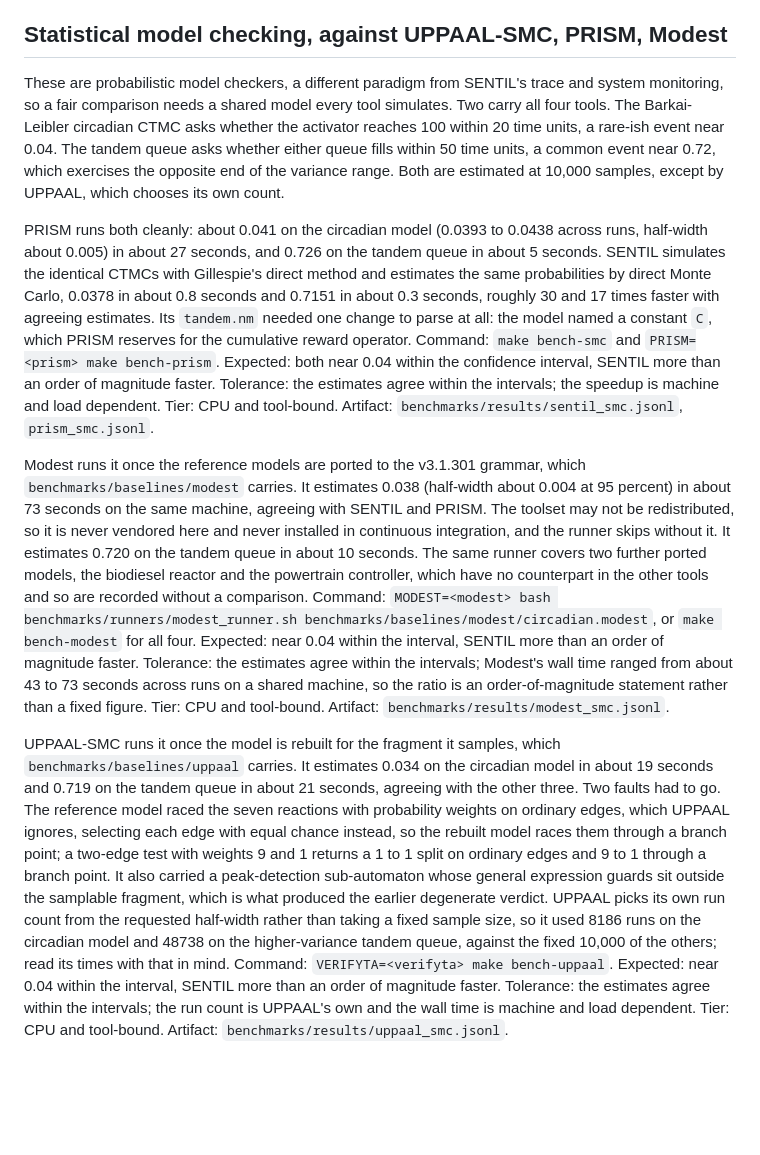
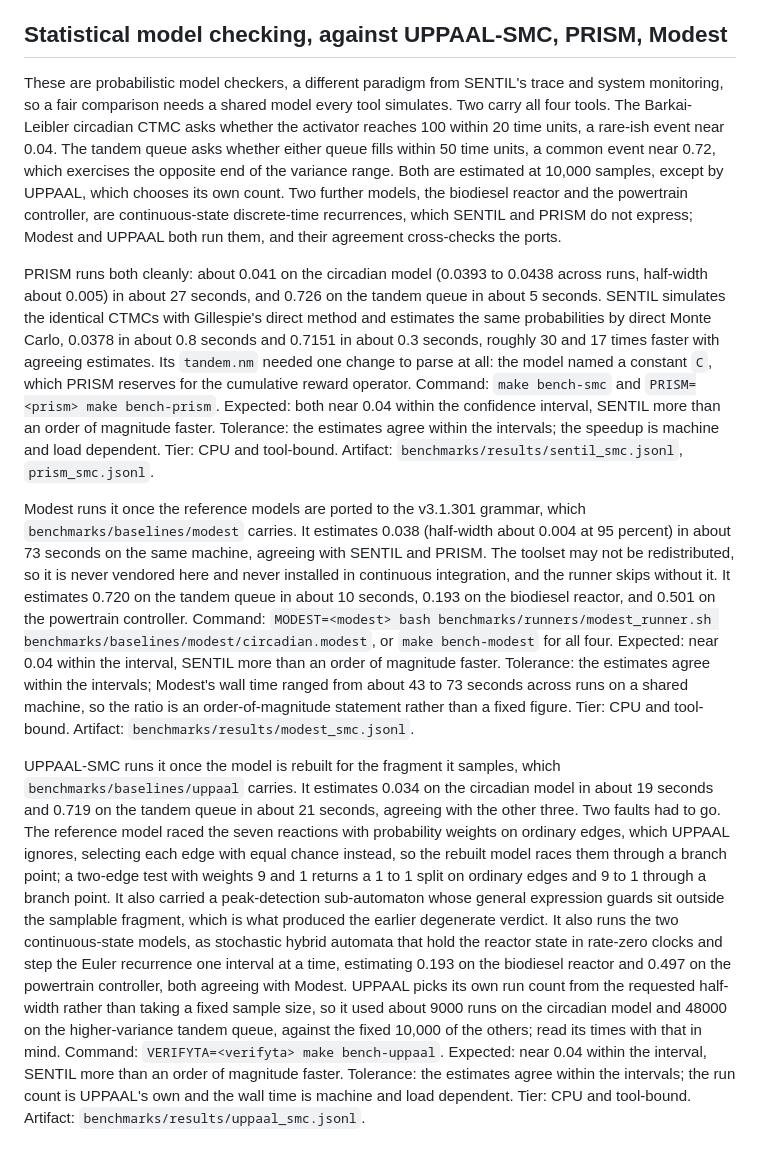
Before and after one commit to sedislab/SENTIL, a Markdown page: docs/CLAIMS.md, the part around the change. GitHub-like rendering; blank space fills up the shorter version.

Commit message:
UPPAAL and Modest cross-check on biodiesel and powertrain

```diff
--- a/docs/CLAIMS.md
+++ b/docs/CLAIMS.md
@@ -161,17 +161,17 @@ Expected: Type I rate at most 0.1, Type II rate at most 0.1. Tolerance: as state
 
 ## Statistical model checking, against UPPAAL-SMC, PRISM, Modest
 
-These are probabilistic model checkers, a different paradigm from SENTIL's trace and system monitoring, so a fair comparison needs a shared model every tool simulates. Two carry all four tools. The Barkai-Leibler circadian CTMC asks whether the activator reaches 100 within 20 time units, a rare-ish event near 0.04. The tandem queue asks whether either queue fills within 50 time units, a common event near 0.72, which exercises the opposite end of the variance range. Both are estimated at 10,000 samples, except by UPPAAL, which chooses its own count.
+These are probabilistic model checkers, a different paradigm from SENTIL's trace and system monitoring, so a fair comparison needs a shared model every tool simulates. Two carry all four tools. The Barkai-Leibler circadian CTMC asks whether the activator reaches 100 within 20 time units, a rare-ish event near 0.04. The tandem queue asks whether either queue fills within 50 time units, a common event near 0.72, which exercises the opposite end of the variance range. Both are estimated at 10,000 samples, except by UPPAAL, which chooses its own count. Two further models, the biodiesel reactor and the powertrain controller, are continuous-state discrete-time recurrences, which SENTIL and PRISM do not express; Modest and UPPAAL both run them, and their agreement cross-checks the ports.
 
 PRISM runs both cleanly: about 0.041 on the circadian model (0.0393 to 0.0438 across runs, half-width about 0.005) in about 27 seconds, and 0.726 on the tandem queue in about 5 seconds. SENTIL simulates the identical CTMCs with Gillespie's direct method and estimates the same probabilities by direct Monte Carlo, 0.0378 in about 0.8 seconds and 0.7151 in about 0.3 seconds, roughly 30 and 17 times faster with agreeing estimates. Its `tandem.nm` needed one change to parse at all: the model named a constant `C`, which PRISM reserves for the cumulative reward operator.
 Command: `make bench-smc` and `PRISM=<prism> make bench-prism`.
 Expected: both near 0.04 within the confidence interval, SENTIL more than an order of magnitude faster. Tolerance: the estimates agree within the intervals; the speedup is machine and load dependent. Tier: CPU and tool-bound. Artifact: `benchmarks/results/sentil_smc.jsonl`, `prism_smc.jsonl`.
 
-Modest runs it once the reference models are ported to the v3.1.301 grammar, which `benchmarks/baselines/modest` carries. It estimates 0.038 (half-width about 0.004 at 95 percent) in about 73 seconds on the same machine, agreeing with SENTIL and PRISM. The toolset may not be redistributed, so it is never vendored here and never installed in continuous integration, and the runner skips without it. It estimates 0.720 on the tandem queue in about 10 seconds. The same runner covers two further ported models, the biodiesel reactor and the powertrain controller, which have no counterpart in the other tools and so are recorded without a comparison.
+Modest runs it once the reference models are ported to the v3.1.301 grammar, which `benchmarks/baselines/modest` carries. It estimates 0.038 (half-width about 0.004 at 95 percent) in about 73 seconds on the same machine, agreeing with SENTIL and PRISM. The toolset may not be redistributed, so it is never vendored here and never installed in continuous integration, and the runner skips without it. It estimates 0.720 on the tandem queue in about 10 seconds, 0.193 on the biodiesel reactor, and 0.501 on the powertrain controller.
 Command: `MODEST=<modest> bash benchmarks/runners/modest_runner.sh benchmarks/baselines/modest/circadian.modest`, or `make bench-modest` for all four.
 Expected: near 0.04 within the interval, SENTIL more than an order of magnitude faster. Tolerance: the estimates agree within the intervals; Modest's wall time ranged from about 43 to 73 seconds across runs on a shared machine, so the ratio is an order-of-magnitude statement rather than a fixed figure. Tier: CPU and tool-bound. Artifact: `benchmarks/results/modest_smc.jsonl`.
 
-UPPAAL-SMC runs it once the model is rebuilt for the fragment it samples, which `benchmarks/baselines/uppaal` carries. It estimates 0.034 on the circadian model in about 19 seconds and 0.719 on the tandem queue in about 21 seconds, agreeing with the other three. Two faults had to go. The reference model raced the seven reactions with probability weights on ordinary edges, which UPPAAL ignores, selecting each edge with equal chance instead, so the rebuilt model races them through a branch point; a two-edge test with weights 9 and 1 returns a 1 to 1 split on ordinary edges and 9 to 1 through a branch point. It also carried a peak-detection sub-automaton whose general expression guards sit outside the samplable fragment, which is what produced the earlier degenerate verdict. UPPAAL picks its own run count from the requested half-width rather than taking a fixed sample size, so it used 8186 runs on the circadian model and 48738 on the higher-variance tandem queue, against the fixed 10,000 of the others; read its times with that in mind.
+UPPAAL-SMC runs it once the model is rebuilt for the fragment it samples, which `benchmarks/baselines/uppaal` carries. It estimates 0.034 on the circadian model in about 19 seconds and 0.719 on the tandem queue in about 21 seconds, agreeing with the other three. Two faults had to go. The reference model raced the seven reactions with probability weights on ordinary edges, which UPPAAL ignores, selecting each edge with equal chance instead, so the rebuilt model races them through a branch point; a two-edge test with weights 9 and 1 returns a 1 to 1 split on ordinary edges and 9 to 1 through a branch point. It also carried a peak-detection sub-automaton whose general expression guards sit outside the samplable fragment, which is what produced the earlier degenerate verdict. It also runs the two continuous-state models, as stochastic hybrid automata that hold the reactor state in rate-zero clocks and step the Euler recurrence one interval at a time, estimating 0.193 on the biodiesel reactor and 0.497 on the powertrain controller, both agreeing with Modest. UPPAAL picks its own run count from the requested half-width rather than taking a fixed sample size, so it used about 9000 runs on the circadian model and 48000 on the higher-variance tandem queue, against the fixed 10,000 of the others; read its times with that in mind.
 Command: `VERIFYTA=<verifyta> make bench-uppaal`.
 Expected: near 0.04 within the interval, SENTIL more than an order of magnitude faster. Tolerance: the estimates agree within the intervals; the run count is UPPAAL's own and the wall time is machine and load dependent. Tier: CPU and tool-bound. Artifact: `benchmarks/results/uppaal_smc.jsonl`.
 
```
